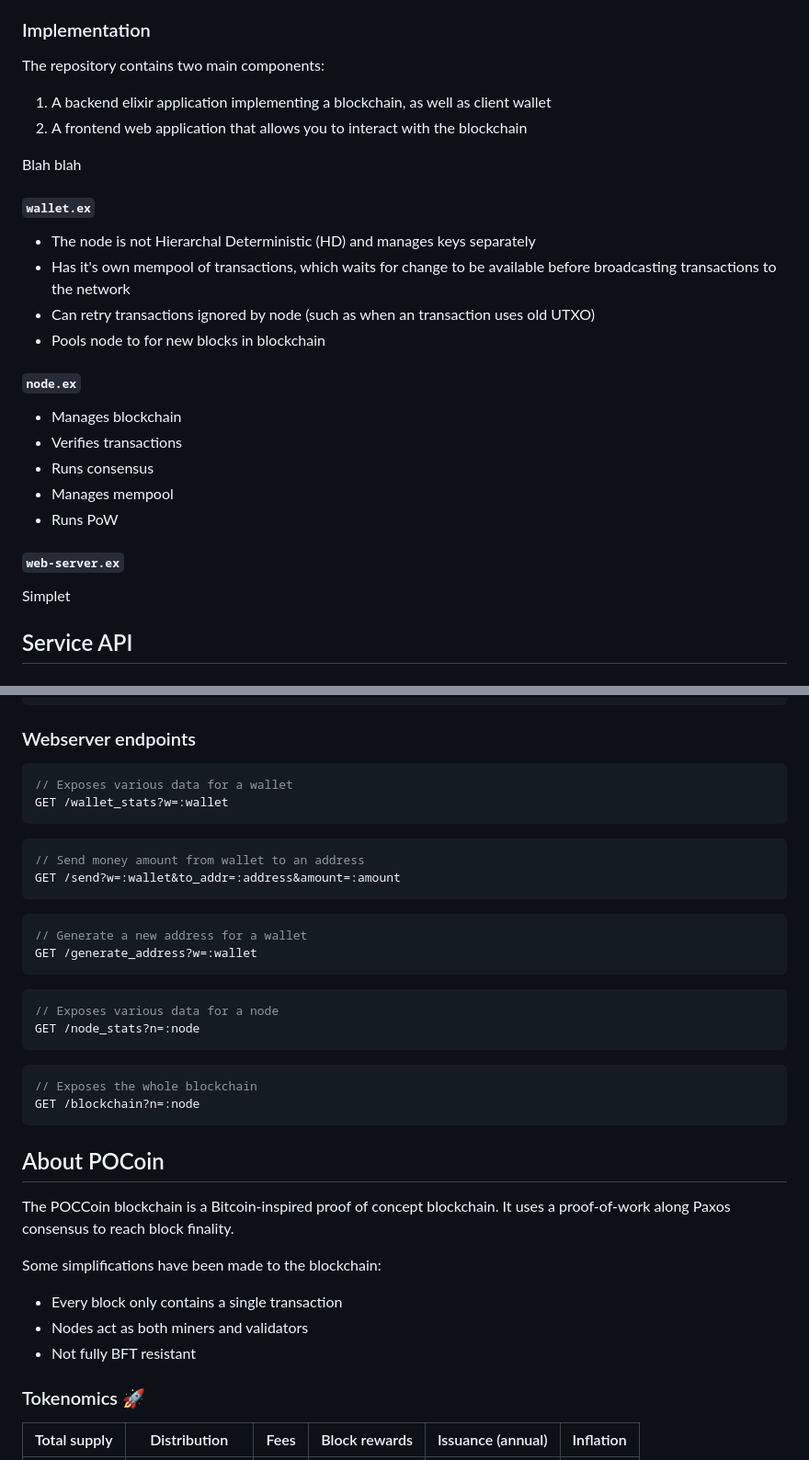
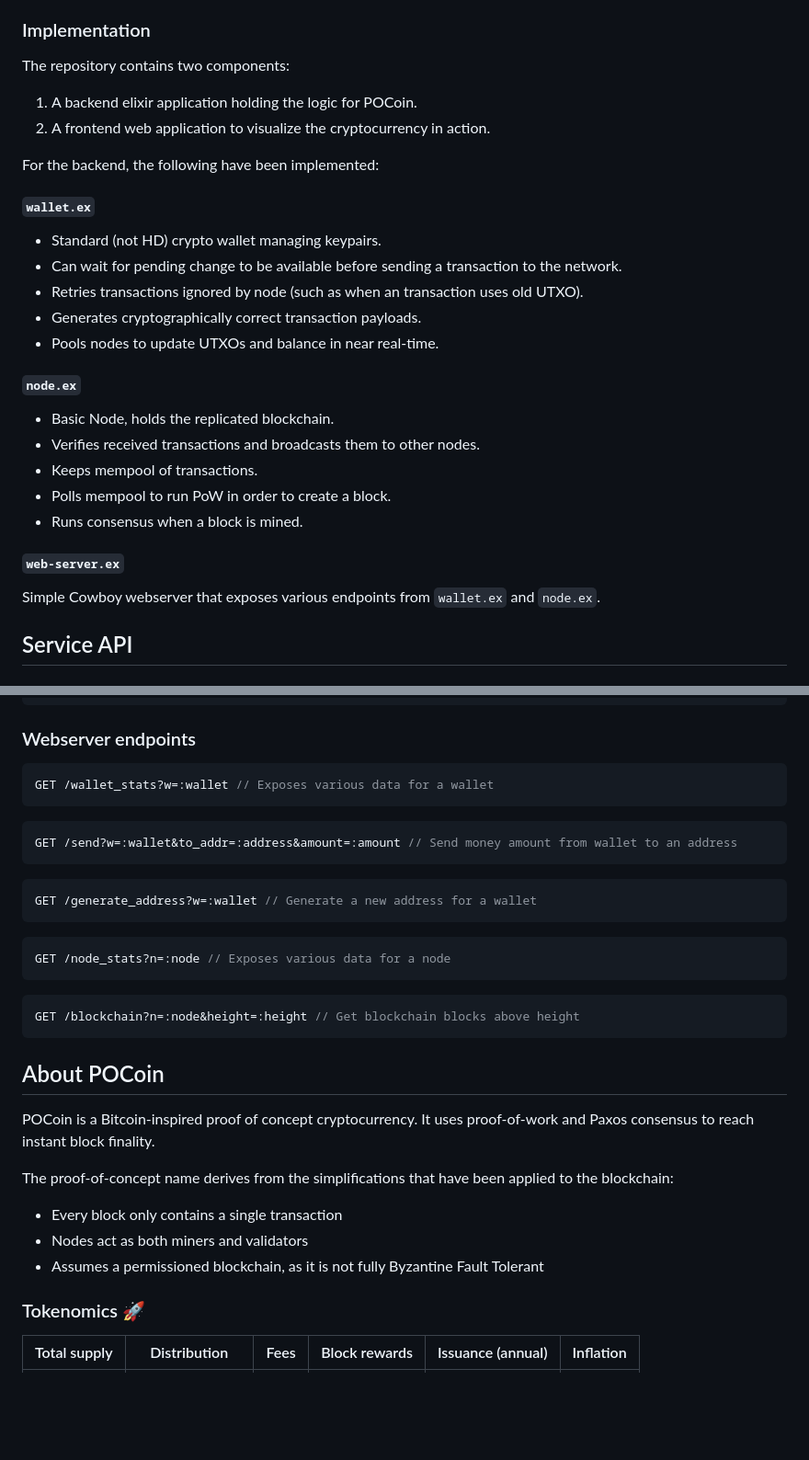
Before and after one commit to endrizzimarco/POCoin, a Markdown page: README.md, 2 parts joined by grey strips. Shown at 92% size. Drawn GitHub-style; blank space fills up the shorter version.

````diff
--- a/README.md
+++ b/README.md
@@ -23,31 +23,32 @@ Refer to the README in the corresponding folder for more information.
 
 ### Implementation
 
-The repository contains two main components:
+The repository contains two components:
 
-1. A backend elixir application implementing a blockchain, as well as client wallet
-2. A frontend web application that allows you to interact with the blockchain
+1. A backend elixir application holding the logic for POCoin.
+2. A frontend web application to visualize the cryptocurrency in action.
 
-Blah blah
+For the backend, the following have been implemented:
 
-#### `wallet.ex`
+##### `wallet.ex`
 
-- The node is not Hierarchal Deterministic (HD) and manages keys separately
-- Has it's own mempool of transactions, which waits for change to be available before broadcasting transactions to the network
-- Can retry transactions ignored by node (such as when an transaction uses old UTXO)
-- Pools node to for new blocks in blockchain
+- Standard (not HD) crypto wallet managing keypairs.
+- Can wait for pending change to be available before sending a transaction to the network.
+- Retries transactions ignored by node (such as when an transaction uses old UTXO).
+- Generates cryptographically correct transaction payloads.
+- Pools nodes to update UTXOs and balance in near real-time.
 
-#### `node.ex`
+##### `node.ex`
 
-- Manages blockchain
-- Verifies transactions
-- Runs consensus
-- Manages mempool
-- Runs PoW
+- Basic Node, holds the replicated blockchain.
+- Verifies received transactions and broadcasts them to other nodes.
+- Keeps mempool of transactions.
+- Polls mempool to run PoW in order to create a block.
+- Runs consensus when a block is mined.
 
-#### `web-server.ex`
+##### `web-server.ex`
 
-Simplet
+Simple Cowboy webserver that exposes various endpoints from `wallet.ex` and `node.ex`.
 
 ## Service API
 
@@ -118,38 +119,34 @@ get_mining_power(node) # returns the percentage of blocks mined by a node
 ### Webserver endpoints
 
 ```php
-// Exposes various data for a wallet
-GET /wallet_stats?w=:wallet
+GET /wallet_stats?w=:wallet // Exposes various data for a wallet
 ```
 
 ```php
-// Send money amount from wallet to an address
-GET /send?w=:wallet&to_addr=:address&amount=:amount
+GET /send?w=:wallet&to_addr=:address&amount=:amount // Send money amount from wallet to an address
 ```
 
 ```php
-// Generate a new address for a wallet
-GET /generate_address?w=:wallet
+GET /generate_address?w=:wallet // Generate a new address for a wallet
 ```
 
 ```php
-// Exposes various data for a node
-GET /node_stats?n=:node
+GET /node_stats?n=:node // Exposes various data for a node
 ```
 
 ```php
-// Exposes the whole blockchain
-GET /blockchain?n=:node
+GET /blockchain?n=:node&height=:height // Get blockchain blocks above height
 ```
 
 ## About POCoin
 
-The POCCoin blockchain is a Bitcoin-inspired proof of concept blockchain. It uses a proof-of-work along Paxos consensus to reach block finality.
+POCoin is a Bitcoin-inspired proof of concept cryptocurrency. It uses proof-of-work and Paxos consensus to reach instant block finality.
 
-Some simplifications have been made to the blockchain:
-  - Every block only contains a single transaction
-  - Nodes act as both miners and validators
-  - Not fully BFT resistant
+The proof-of-concept name derives from the simplifications that have been applied to the blockchain:
+
+- Every block only contains a single transaction
+- Nodes act as both miners and validators
+- Assumes a permissioned blockchain, as it is not fully Byzantine Fault Tolerant
 
 ### Tokenomics :rocket:
 
````
Also changed, not shown: other parts of README.md (+64 -42 lines).
